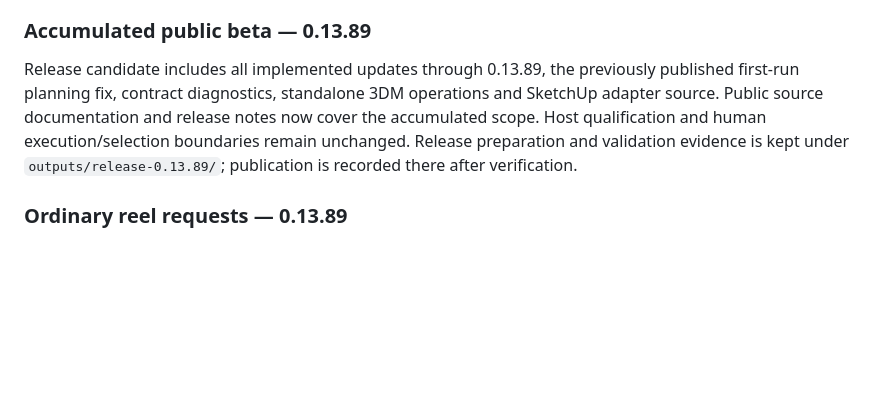
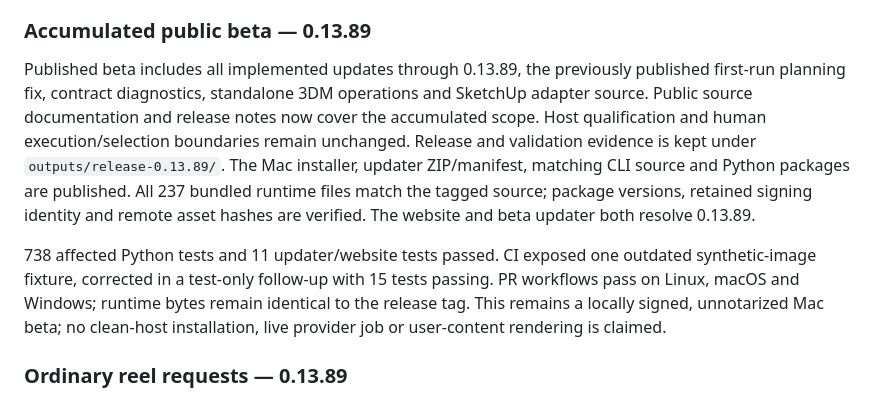
Before and after one commit to StepanKukharskiy/task-relay, a Markdown page: ROADMAP.md, the part around the change. Rendered like a GitHub page; blank space fills up the shorter version.

Commit message:
Record verified 0.13.89 beta publication

```diff
--- a/ROADMAP.md
+++ b/ROADMAP.md
@@ -7,12 +7,21 @@ mean every provider, platform or delivery path has live qualification.
 
 ### Accumulated public beta — 0.13.89
 
-Release candidate includes all implemented updates through 0.13.89, the previously
+Published beta includes all implemented updates through 0.13.89, the previously
 published first-run planning fix, contract diagnostics, standalone 3DM operations
 and SketchUp adapter source. Public source documentation and release notes now
 cover the accumulated scope. Host qualification and human execution/selection
-boundaries remain unchanged. Release preparation and validation evidence is kept
-under `outputs/release-0.13.89/`; publication is recorded there after verification.
+boundaries remain unchanged. Release and validation evidence is kept under
+`outputs/release-0.13.89/`. The Mac installer, updater ZIP/manifest, matching CLI
+source and Python packages are published. All 237 bundled runtime files match the
+tagged source; package versions, retained signing identity and remote asset hashes
+are verified. The website and beta updater both resolve 0.13.89.
+
+738 affected Python tests and 11 updater/website tests passed. CI exposed one
+outdated synthetic-image fixture, corrected in a test-only follow-up with 15 tests
+passing. PR workflows pass on Linux, macOS and Windows; runtime bytes remain
+identical to the release tag. This remains a locally signed, unnotarized Mac beta;
+no clean-host installation, live provider job or user-content rendering is claimed.
 
 ### Ordinary reel requests — 0.13.89
 
```
